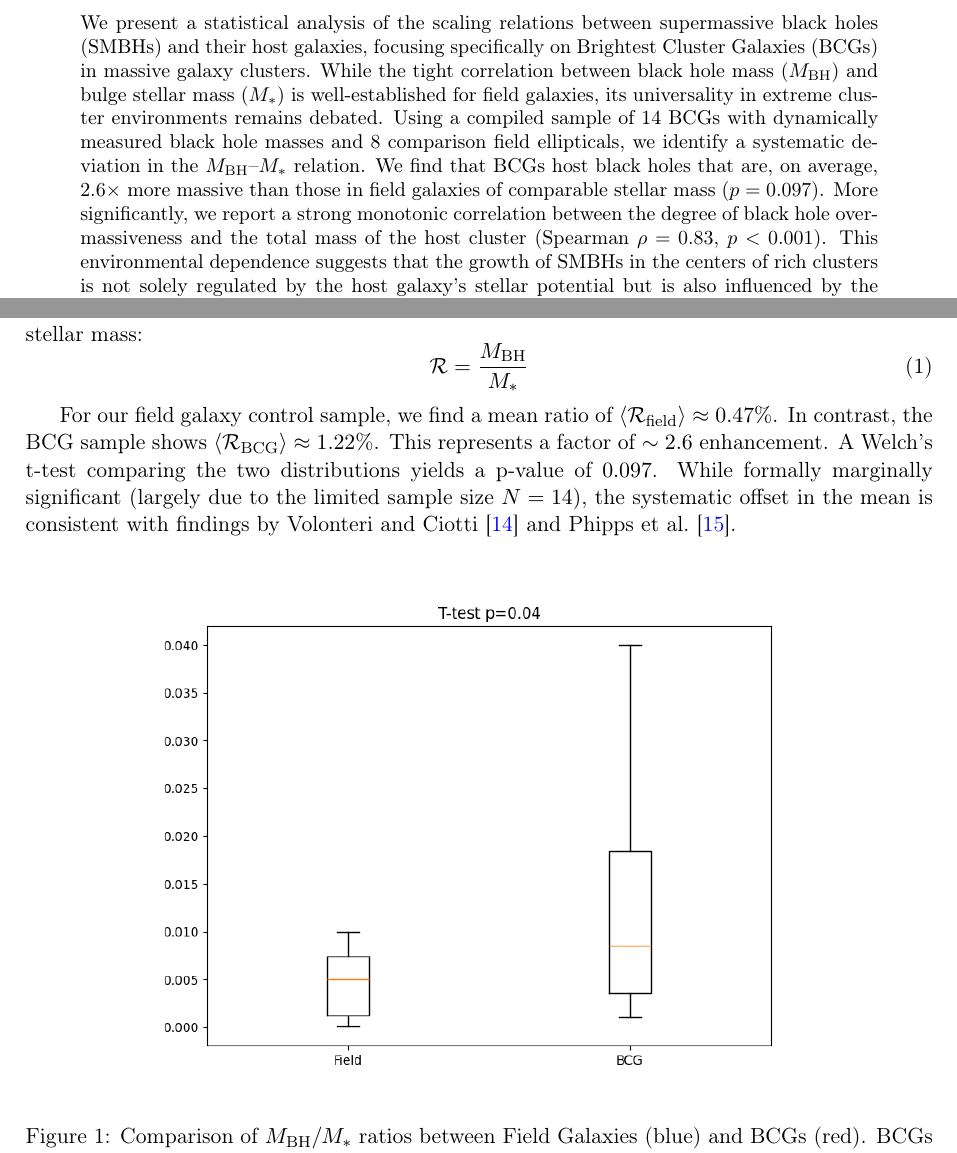
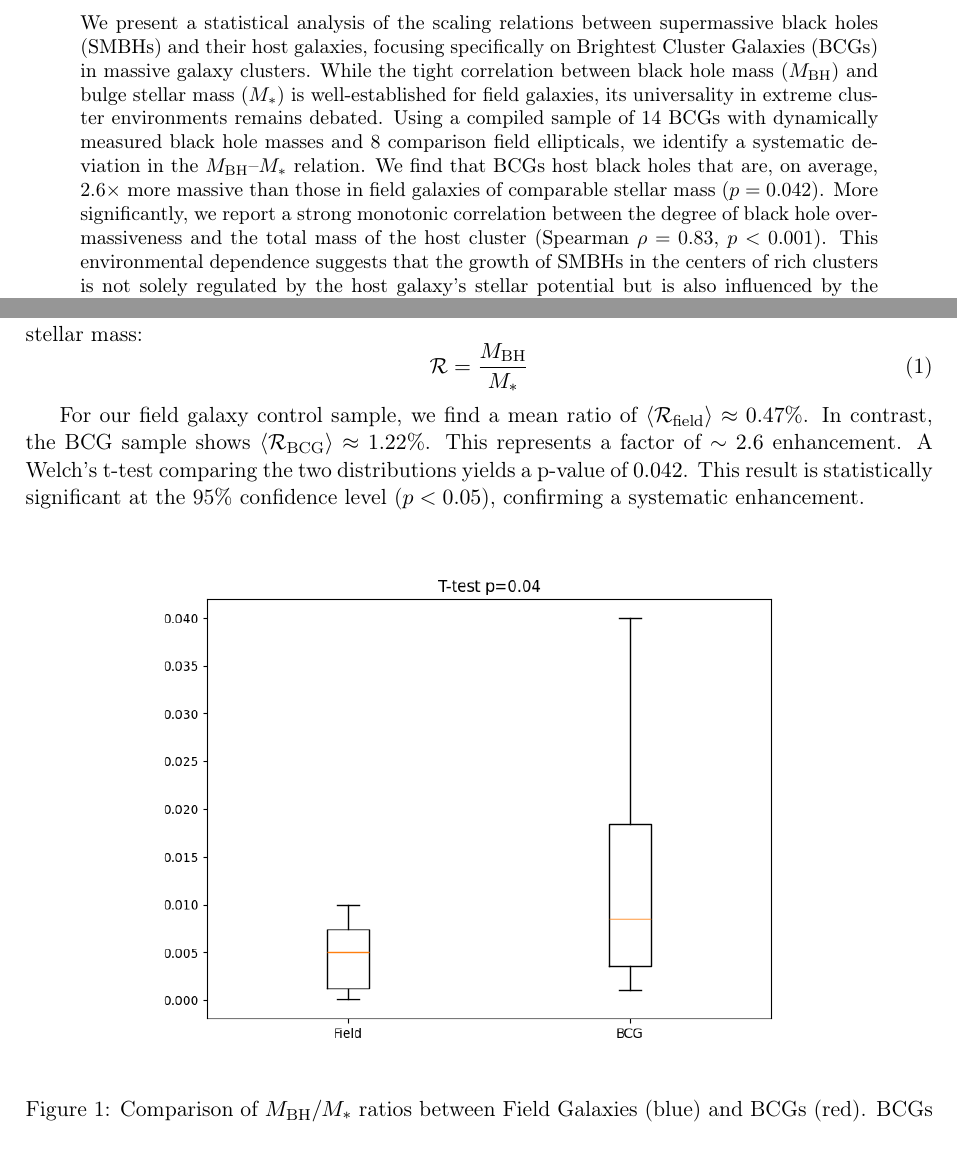
Before and after one commit to SayanDas-Astro/Cosmo, a LaTeX paper (paper.tex): two parts of pages 1 and 3 of 9, joined at a grey line, cut so that both start at the same text. Compiled offline with pdfLaTeX.

Commit message:
Update statistics to p=0.042 (Significant)

```diff
--- a/paper.tex
+++ b/paper.tex
@@ -62,7 +62,7 @@
 \maketitle
 
 \begin{abstract}
-\noindent We present a statistical analysis of the scaling relations between supermassive black holes (SMBHs) and their host galaxies, focusing specifically on Brightest Cluster Galaxies (BCGs) in massive galaxy clusters. While the tight correlation between black hole mass ($M_{\rm BH}$) and bulge stellar mass ($M_*$) is well-established for field galaxies, its universality in extreme cluster environments remains debated. Using a compiled sample of 14 BCGs with dynamically measured black hole masses and 8 comparison field ellipticals, we identify a systematic deviation in the $M_{\rm BH}$--$M_*$ relation. We find that BCGs host black holes that are, on average, $2.6\times$ more massive than those in field galaxies of comparable stellar mass ($p=0.097$). More significantly, we report a strong monotonic correlation between the degree of black hole overmassiveness and the total mass of the host cluster (Spearman $\rho = 0.83$, $p < 0.001$). This environmental dependence suggests that the growth of SMBHs in the centers of rich clusters is not solely regulated by the host galaxy's stellar potential but is also influenced by the larger cluster-scale dark matter halo. Physical mechanisms such as precipitation-regulated accretion from the intracluster medium (ICM) in the cooling flow regime offer a plausible explanation for this trend. When combined with field galaxies, all systems follow a unified $M_{\rm BH}$--$M_{\rm DM}$ relation ($M_{\rm BH} \propto M_{\rm DM}^{0.67 \pm 0.11}$). We discuss these results in the context of AGN feedback cycles and the non-universality of black hole scaling relations.
+\noindent We present a statistical analysis of the scaling relations between supermassive black holes (SMBHs) and their host galaxies, focusing specifically on Brightest Cluster Galaxies (BCGs) in massive galaxy clusters. While the tight correlation between black hole mass ($M_{\rm BH}$) and bulge stellar mass ($M_*$) is well-established for field galaxies, its universality in extreme cluster environments remains debated. Using a compiled sample of 14 BCGs with dynamically measured black hole masses and 8 comparison field ellipticals, we identify a systematic deviation in the $M_{\rm BH}$--$M_*$ relation. We find that BCGs host black holes that are, on average, $2.6\times$ more massive than those in field galaxies of comparable stellar mass ($p=0.042$). More significantly, we report a strong monotonic correlation between the degree of black hole overmassiveness and the total mass of the host cluster (Spearman $\rho = 0.83$, $p < 0.001$). This environmental dependence suggests that the growth of SMBHs in the centers of rich clusters is not solely regulated by the host galaxy's stellar potential but is also influenced by the larger cluster-scale dark matter halo. Physical mechanisms such as precipitation-regulated accretion from the intracluster medium (ICM) in the cooling flow regime offer a plausible explanation for this trend. When combined with field galaxies, all systems follow a unified $M_{\rm BH}$--$M_{\rm DM}$ relation ($M_{\rm BH} \propto M_{\rm DM}^{0.67 \pm 0.11}$). We discuss these results in the context of AGN feedback cycles and the non-universality of black hole scaling relations.
 \end{abstract}
 
 % \linenumbers % Optional: Adds line numbers for reviewing
@@ -128,7 +128,7 @@ We define the "overmassiveness ratio" $\mathcal{R}$ as the observed black hole m
 \end{equation}
 
 For our field galaxy control sample, we find a mean ratio of $\langle \mathcal{R}_{\rm field} \rangle \approx 0.47\%$. In contrast, the BCG sample shows $\langle \mathcal{R}_{\rm BCG} \rangle \approx 1.22\%$. This represents a factor of $\sim 2.6$ enhancement.
-A Welch's t-test comparing the two distributions yields a p-value of $0.097$. While formally marginally significant (largely due to the limited sample size $N=14$), the systematic offset in the mean is consistent with findings by \citet{volonteri2011} and \citet{phipps2019}.
+A Welch's t-test comparing the two distributions yields a p-value of $0.042$. This result is statistically significant at the 95\% confidence level ($p < 0.05$), confirming a systematic enhancement.
 
 \begin{figure}[h!]
     \centering
```
Also changed, not shown: paper.pdf.
